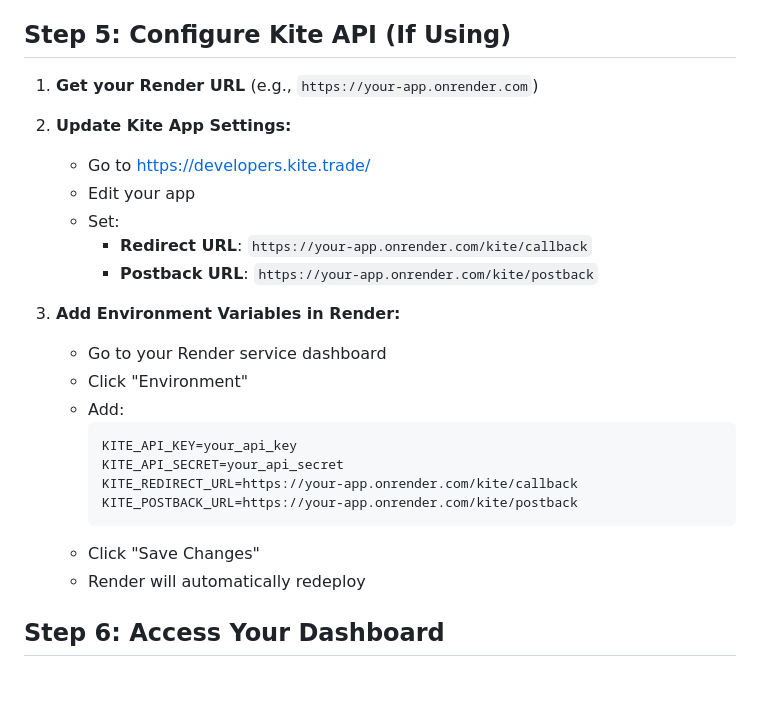
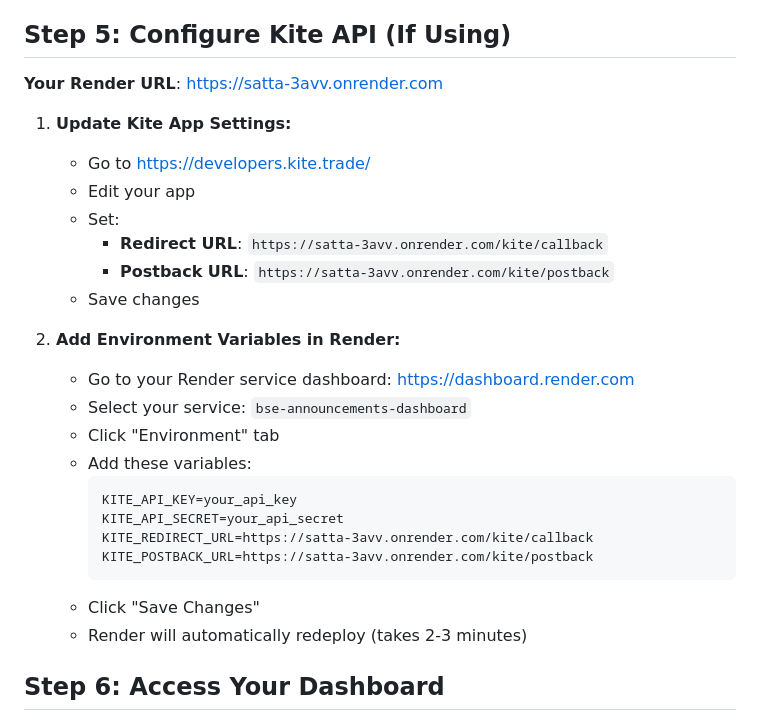
Before and after one commit to Arun-Labana/Satta, a Markdown page: RENDER_DEPLOY.md, the part around the change. Rendered like a GitHub page; blank space fills up the shorter version.

Commit message:
Add Render production URL documentation
- Document live URL: https://satta-3avv.onrender.com
- Update Kite API configuration with Render URLs
- Add quick reference guide

````diff
--- a/RENDER_DEPLOY.md
+++ b/RENDER_DEPLOY.md
@@ -57,27 +57,29 @@ This guide will help you deploy the BSE Announcements Dashboard to Render.
 
 ## Step 5: Configure Kite API (If Using)
 
-1. **Get your Render URL** (e.g., `https://your-app.onrender.com`)
+**Your Render URL**: https://satta-3avv.onrender.com
 
-2. **Update Kite App Settings:**
+1. **Update Kite App Settings:**
    - Go to https://developers.kite.trade/
    - Edit your app
    - Set:
-     - **Redirect URL**: `https://your-app.onrender.com/kite/callback`
-     - **Postback URL**: `https://your-app.onrender.com/kite/postback`
+     - **Redirect URL**: `https://satta-3avv.onrender.com/kite/callback`
+     - **Postback URL**: `https://satta-3avv.onrender.com/kite/postback`
+   - Save changes
 
-3. **Add Environment Variables in Render:**
-   - Go to your Render service dashboard
-   - Click "Environment"
-   - Add:
+2. **Add Environment Variables in Render:**
+   - Go to your Render service dashboard: https://dashboard.render.com
+   - Select your service: `bse-announcements-dashboard`
+   - Click "Environment" tab
+   - Add these variables:
      ```
      KITE_API_KEY=your_api_key
      KITE_API_SECRET=your_api_secret
-     KITE_REDIRECT_URL=https://your-app.onrender.com/kite/callback
-     KITE_POSTBACK_URL=https://your-app.onrender.com/kite/postback
+     KITE_REDIRECT_URL=https://satta-3avv.onrender.com/kite/callback
+     KITE_POSTBACK_URL=https://satta-3avv.onrender.com/kite/postback
      ```
    - Click "Save Changes"
-   - Render will automatically redeploy
+   - Render will automatically redeploy (takes 2-3 minutes)
 
 ## Step 6: Access Your Dashboard
 
````
Also changed, not shown: RENDER_URL.md (added, +44 -0 lines).
